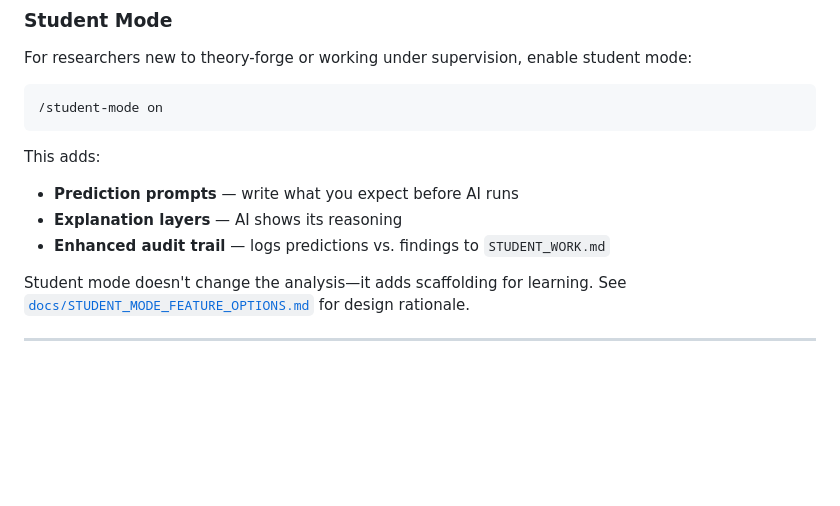
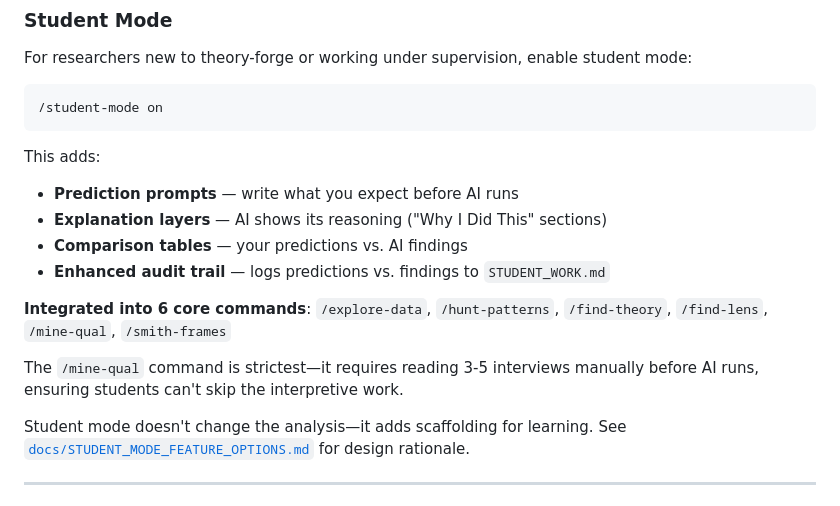
Before and after one commit to mattbeane/theory-forge, a Markdown page: README.md, the part around the change. Drawn GitHub-style; blank space fills up the shorter version.

Commit message:
Update README: detail student mode integration depth
Show which 6 commands have deep student mode support.
Note that /mine-qual requires manual interview reading.

Co-Authored-By: Claude Opus 4.5 <noreply@anthropic.com>

```diff
--- a/README.md
+++ b/README.md
@@ -391,8 +391,13 @@ For researchers new to theory-forge or working under supervision, enable student
 
 This adds:
 - **Prediction prompts** — write what you expect before AI runs
-- **Explanation layers** — AI shows its reasoning
+- **Explanation layers** — AI shows its reasoning ("Why I Did This" sections)
+- **Comparison tables** — your predictions vs. AI findings
 - **Enhanced audit trail** — logs predictions vs. findings to `STUDENT_WORK.md`
+
+**Integrated into 6 core commands**: `/explore-data`, `/hunt-patterns`, `/find-theory`, `/find-lens`, `/mine-qual`, `/smith-frames`
+
+The `/mine-qual` command is strictest—it requires reading 3-5 interviews manually before AI runs, ensuring students can't skip the interpretive work.
 
 Student mode doesn't change the analysis—it adds scaffolding for learning. See [`docs/STUDENT_MODE_FEATURE_OPTIONS.md`](docs/STUDENT_MODE_FEATURE_OPTIONS.md) for design rationale.
 
```
